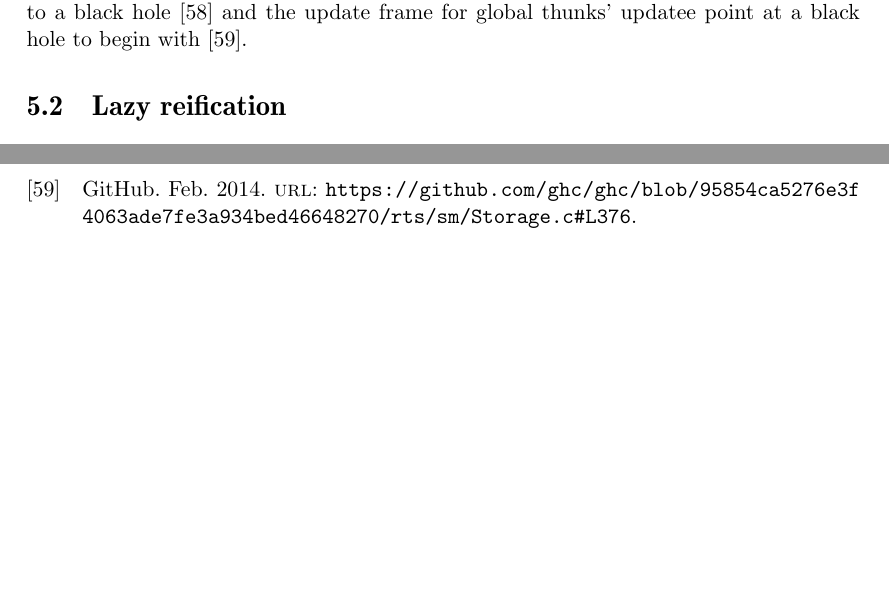
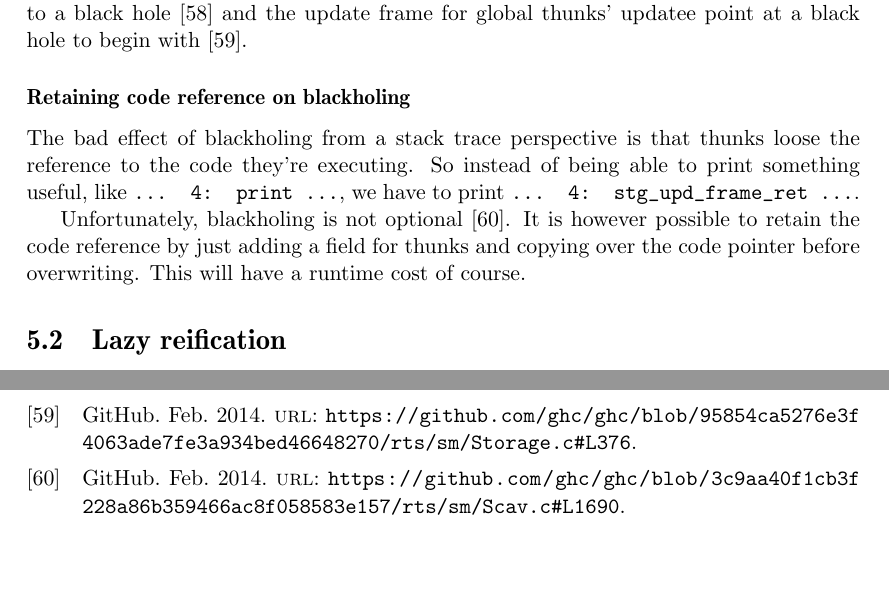
Before and after one commit to Tarrasch/exjobb, a LaTeX thesis (report/main.tex, which reads report/include/reifying-the-stack.tex, report/references.bib): two parts of pages 25 and 32 of 32, joined at a grey line, cut so that both start at the same text, the shorter picture padded with empty space. Compiled offline with pdfLaTeX.

Commit message:
Retaining code reference

```diff
--- a/report/include/reifying-the-stack.tex
+++ b/report/include/reifying-the-stack.tex
@@ -78,6 +78,20 @@ always gets its updatee's info pointer overwritten to a black
 hole \cite{github_overwrite_blackhole} and the update frame
 for global thunks' updatee point at a black hole to begin with
 \cite{github_set_hdr_caf_blackhole}.
+
+\subsubsection{Retaining code reference on blackholing}
+
+The bad effect of blackholing from a stack trace perspective is
+that thunks loose the reference to the code they're executing. So instead
+of being able to print something useful, like  \texttt{... 4: print ...},
+we have to print \texttt{... 4: stg\_upd\_frame\_ret ...}.
+
+Unfortunately, blackholing is not optional
+\cite{github_blackholing_not_optional}. It is however possible to retain
+the code reference by just adding a field for thunks and copying over
+the code pointer before overwriting. This will have a runtime cost of
+course.
+
 
 \section{Lazy reification} \label{sec:lazy_reification}
 
--- a/report/references.bib
+++ b/report/references.bib
@@ -590,3 +590,11 @@ compiled implementations should use eval/apply.
   url =
   {https://github.com/ghc/ghc/blob/95854ca5276e3f4063ade7fe3a934bed46648270/rts/sm/Storage.c#L376},
 }
+
+@ONLINE{github_blackholing_not_optional,
+  author = {GitHub},
+  month = feb,
+  year = {2014},
+  url =
+  {https://github.com/ghc/ghc/blob/3c9aa40f1cb3f228a86b359466ac8f058583e157/rts/sm/Scav.c#L1690},
+}
```
